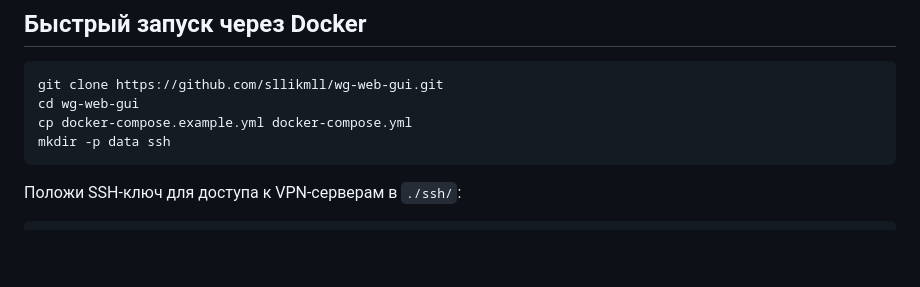
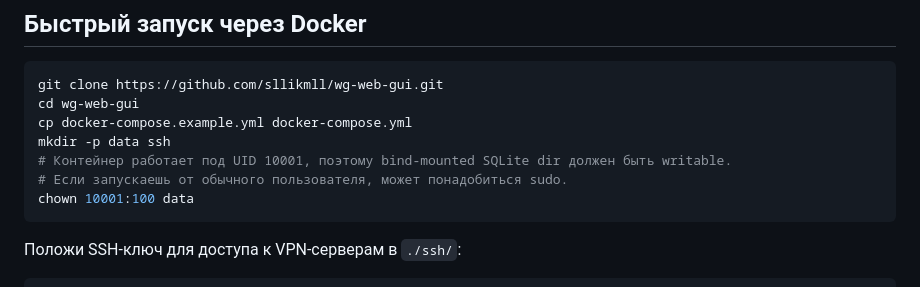
Before and after one commit to sllikmll/wg-web-gui, a Markdown page: README.md, the part around the change. Rendered like a GitHub page; blank space fills up the shorter version.

Commit message:
docs: document data directory ownership

````diff
--- a/README.md
+++ b/README.md
@@ -39,6 +39,9 @@ git clone https://github.com/sllikmll/wg-web-gui.git
 cd wg-web-gui
 cp docker-compose.example.yml docker-compose.yml
 mkdir -p data ssh
+# Контейнер работает под UID 10001, поэтому bind-mounted SQLite dir должен быть writable.
+# Если запускаешь от обычного пользователя, может понадобиться sudo.
+chown 10001:100 data
 ```
 
 Положи SSH-ключ для доступа к VPN-серверам в `./ssh/`:
````
